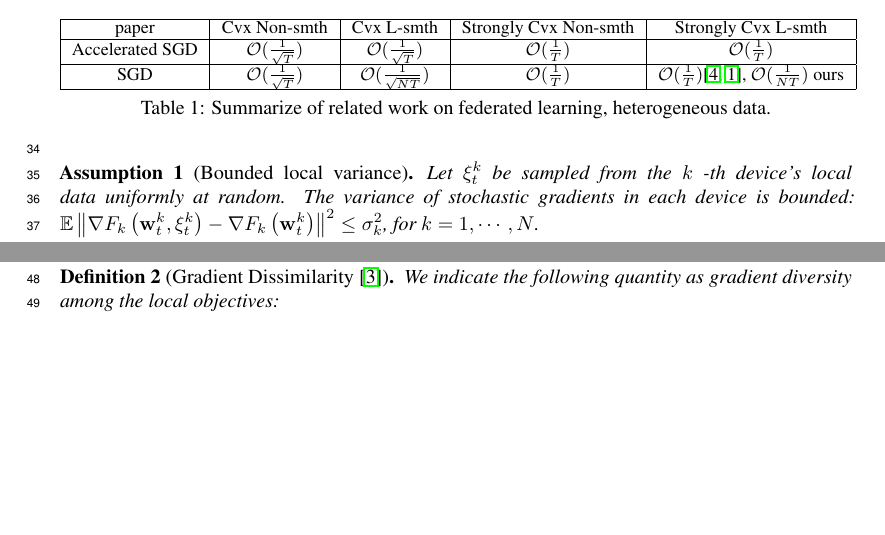
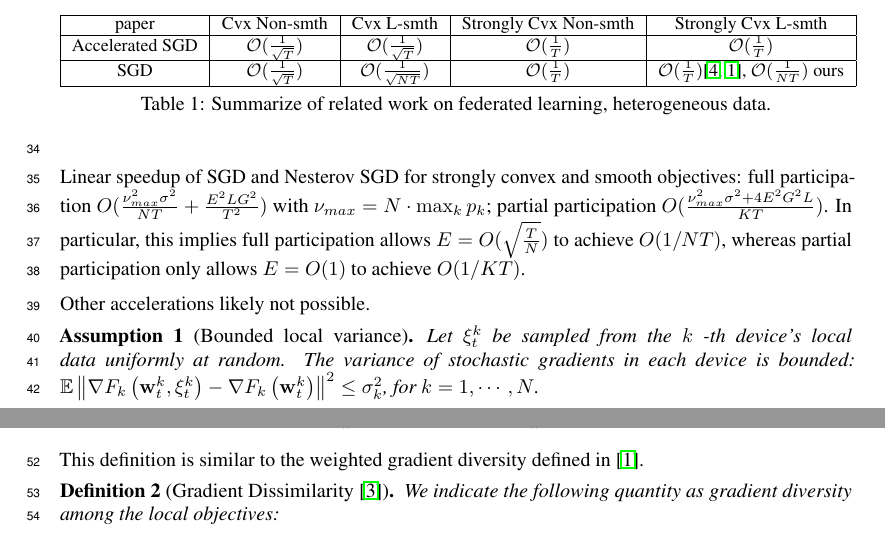
Before and after one commit to KaixiangLin/federated-learning, a LaTeX document (source/main.tex, which reads source/sec_theorems.tex): two parts of pages 2 and 3 of 47, joined at a grey line, cut so that both start at the same text, the shorter picture padded with empty space. Compiled offline with pdfLaTeX.

Commit message:
added result summary

```diff
--- a/source/sec_theorems.tex
+++ b/source/sec_theorems.tex
@@ -14,6 +14,15 @@ This section summarizes the current results and assumptions.
 	\end{tabular}
 	\caption{Summarize of related work on federated learning, heterogeneous data.}
 \end{table}
+
+Linear speedup of SGD and Nesterov SGD for strongly convex and smooth
+objectives: full participation $O(\frac{\nu_{max}^{2}\sigma^{2}}{NT}+\frac{E^{2}LG^{2}}{T^{2}})$
+with $\nu_{max}=N\cdot\max_{k}p_{k}$; partial participation $O(\frac{\nu_{max}^{2}\sigma^{2}+4E^{2}G^{2}L}{KT})$.
+In particular, this implies full participation allows $E=O(\sqrt{\frac{T}{N}})$
+to achieve $O(1/NT)$, whereas partial participation only allows $E=O(1)$
+to achieve $O(1/KT)$.
+
+Other accelerations likely not possible.
 
 
 \begin{assumption}[Bounded local variance]
```
